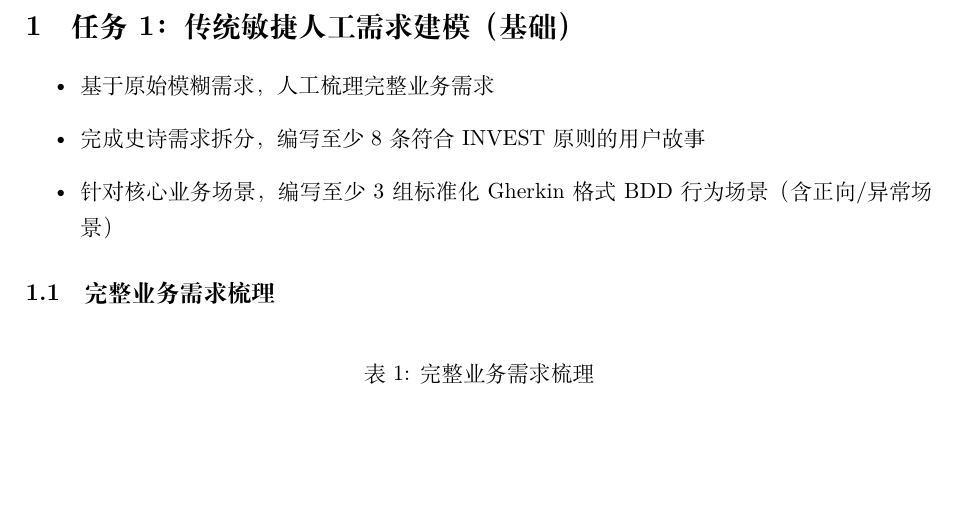
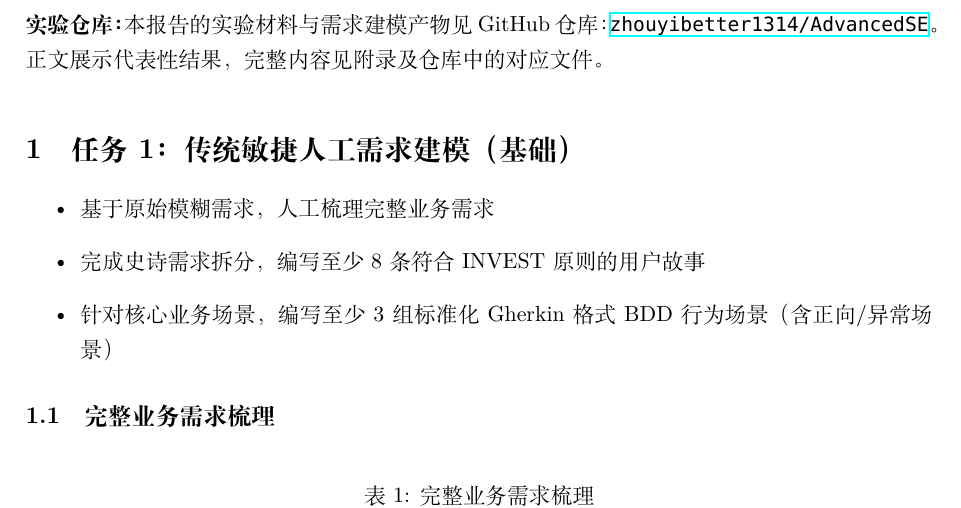
Before and after one commit to zhouyibetter1314/AdvancedSE, a LaTeX problem sheet (hw1/main.tex): part of page 2 of 33, cut at the place of the change, the shorter picture padded with empty space. Compiled offline with XeLaTeX; a missing font is replaced by an installed copy or a similar font.

Commit message:
feat(project): 添加github仓库连接

```diff
--- a/hw1/main.tex
+++ b/hw1/main.tex
@@ -30,6 +30,14 @@
 \maketitle
 \tableofcontents
 \newpage
+
+\noindent\textbf{实验仓库：}
+本报告的实验材料与需求建模产物见 GitHub 仓库：
+\href{https://github.com/zhouyibetter1314/AdvancedSE}
+{\texttt{zhouyibetter1314/AdvancedSE}}。
+正文展示代表性结果，完整内容见附录及仓库中的对应文件。
+
+\medskip
 
 \section{任务1：传统敏捷人工需求建模（基础）}
 
```
Also changed, not shown: hw1/main.pdf, 9 other files.
